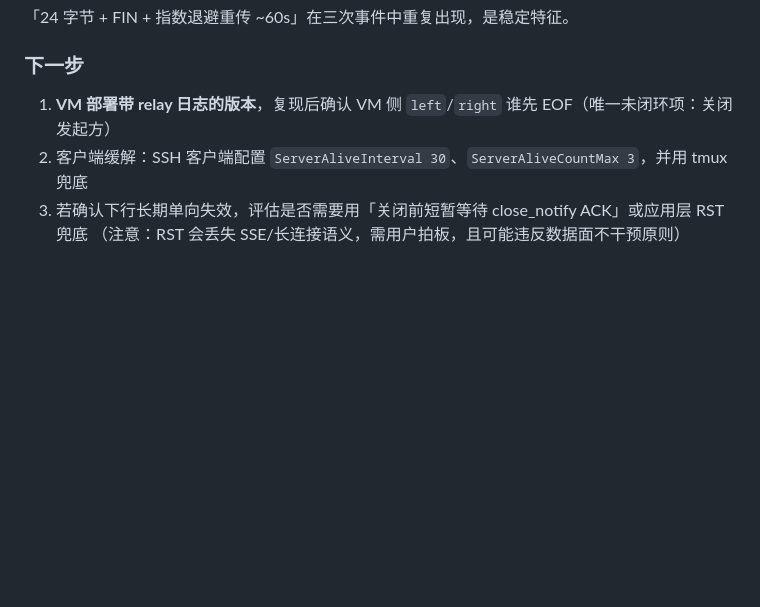
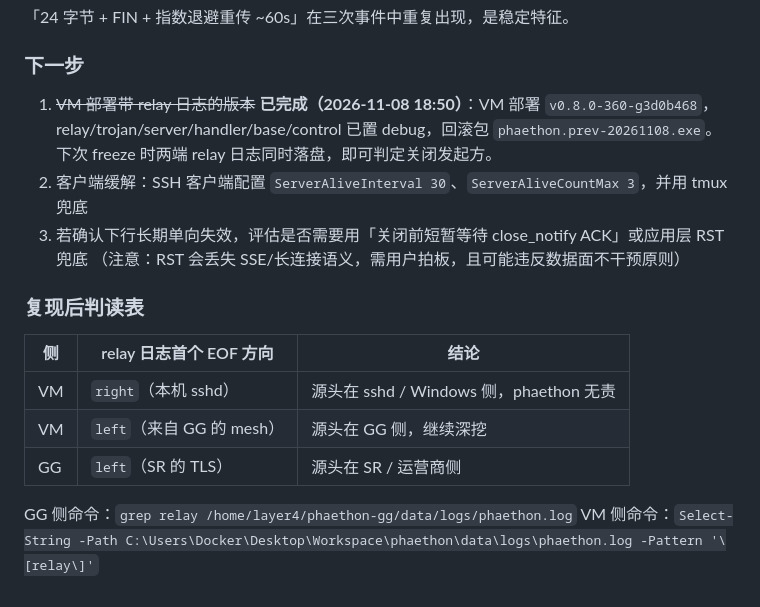
Before and after one commit to whipfeng/phaethon, a Markdown page: docs/issues/shadowrocket-gg-ssh-idle-freeze.md, the part around the change. GitHub-like rendering; blank space fills up the shorter version.

Commit message:
docs(issue): VM 部署 relay 版本，两端取证就绪
- VM 部署 v0.8.0-360-g3d0b468，relay/trojan/server/handler/base/control 置 debug
- 回滚包 phaethon.prev-20261108.exe
- 补充复现后的两端判读表（VM right/left、GG left 各自指向的源头）
- 记录部署踩坑：Start-ScheduledTask 可能返回成功但不执行，须用 schtasks /run

```diff
--- a/docs/issues/shadowrocket-gg-ssh-idle-freeze.md
+++ b/docs/issues/shadowrocket-gg-ssh-idle-freeze.md
@@ -306,7 +306,20 @@ GG 侧只能看到「`right`（GG→VM 的 mesh 连接）先 EOF，随后 `left`
 
 ### 下一步
 
-1. **VM 部署带 relay 日志的版本**，复现后确认 VM 侧 `left`/`right` 谁先 EOF（唯一未闭环项：关闭发起方）
+1. ~~VM 部署带 relay 日志的版本~~ **已完成（2026-11-08 18:50）**：VM 部署 `v0.8.0-360-g3d0b468`，
+   relay/trojan/server/handler/base/control 已置 debug，回滚包 `phaethon.prev-20261108.exe`。
+   下次 freeze 时两端 relay 日志同时落盘，即可判定关闭发起方。
 2. 客户端缓解：SSH 客户端配置 `ServerAliveInterval 30`、`ServerAliveCountMax 3`，并用 tmux 兜底
 3. 若确认下行长期单向失效，评估是否需要用「关闭前短暂等待 close_notify ACK」或应用层 RST 兜底
    （注意：RST 会丢失 SSE/长连接语义，需用户拍板，且可能违反数据面不干预原则）
+
+### 复现后判读表
+
+| 侧 | relay 日志首个 EOF 方向 | 结论 |
+|---|---|---|
+| VM | `right`（本机 sshd） | 源头在 sshd / Windows 侧，phaethon 无责 |
+| VM | `left`（来自 GG 的 mesh） | 源头在 GG 侧，继续深挖 |
+| GG | `left`（SR 的 TLS） | 源头在 SR / 运营商侧 |
+
+GG 侧命令：`grep relay /home/layer4/phaethon-gg/data/logs/phaethon.log`
+VM 侧命令：`Select-String -Path C:\Users\Docker\Desktop\Workspace\phaethon\data\logs\phaethon.log -Pattern '\[relay\]'`
```
